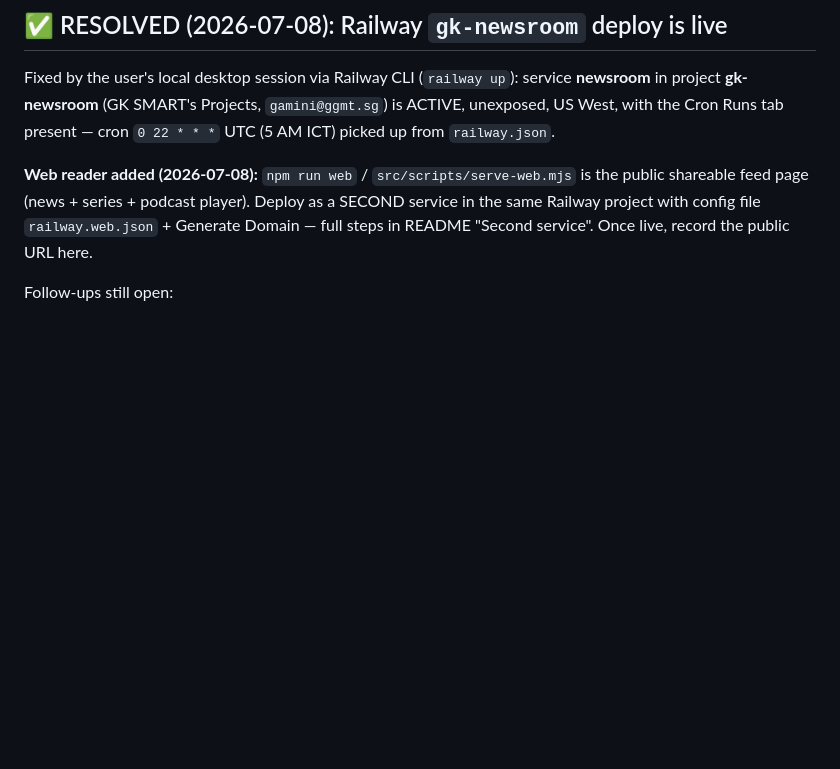
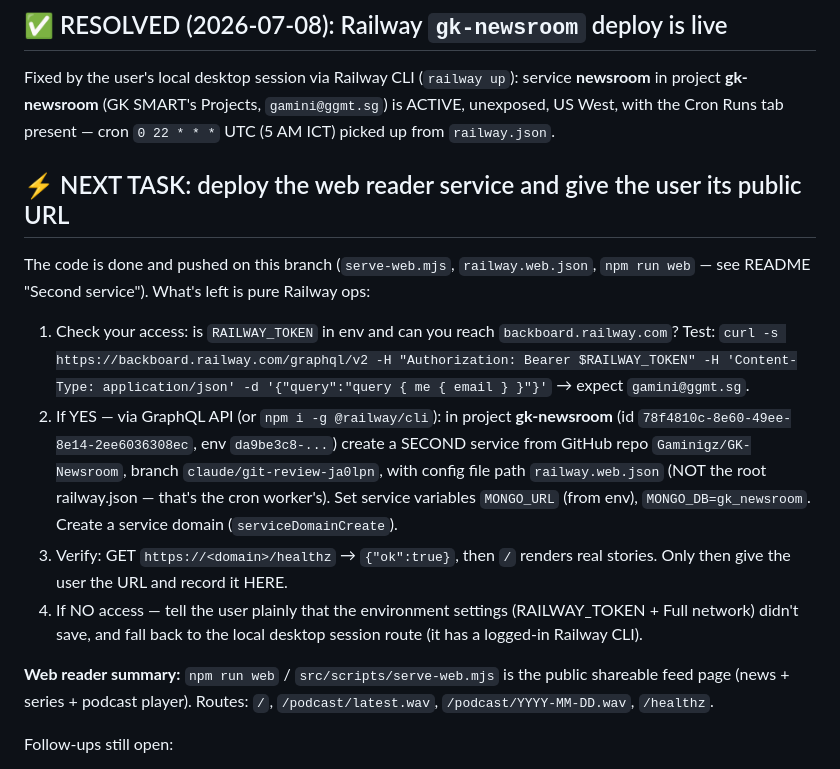
Before and after one commit to Gaminigz/GK-Newsroom, a Markdown page: HANDOFF.md, the part around the change. Drawn GitHub-style; blank space fills up the shorter version.

Commit message:
docs(handoff): next-task brief — deploy the web reader via Railway API
Step-by-step for a session with RAILWAY_TOKEN: create second service
from railway.web.json, set variables, generate domain, verify /healthz
and a real feed render before reporting the URL.

Co-Authored-By: Claude Fable 5 <noreply@anthropic.com>
Claude-Session: https://claude.ai/code/session_019r3UL5Ggkb63YwKY4RMNMK

```diff
--- a/HANDOFF.md
+++ b/HANDOFF.md
@@ -10,11 +10,31 @@ service **newsroom** in project **gk-newsroom** (GK SMART's Projects,
 `gamini@ggmt.sg`) is ACTIVE, unexposed, US West, with the Cron Runs tab
 present — cron `0 22 * * *` UTC (5 AM ICT) picked up from `railway.json`.
 
-**Web reader added (2026-07-08):** `npm run web` / `src/scripts/serve-web.mjs`
-is the public shareable feed page (news + series + podcast player). Deploy as
-a SECOND service in the same Railway project with config file
-`railway.web.json` + Generate Domain — full steps in README "Second service".
-Once live, record the public URL here.
+## ⚡ NEXT TASK: deploy the web reader service and give the user its public URL
+
+The code is done and pushed on this branch (`serve-web.mjs`, `railway.web.json`,
+`npm run web` — see README "Second service"). What's left is pure Railway ops:
+
+1. Check your access: is `RAILWAY_TOKEN` in env and can you reach
+   `backboard.railway.com`? Test:
+   `curl -s https://backboard.railway.com/graphql/v2 -H "Authorization: Bearer $RAILWAY_TOKEN" -H 'Content-Type: application/json' -d '{"query":"query { me { email } }"}'`
+   → expect `gamini@ggmt.sg`.
+2. If YES — via GraphQL API (or `npm i -g @railway/cli`): in project
+   **gk-newsroom** (id `78f4810c-8e60-49ee-8e14-2ee6036308ec`, env
+   `da9be3c8-...`) create a SECOND service from GitHub repo
+   `Gaminigz/GK-Newsroom`, branch `claude/git-review-ja0lpn`, with config
+   file path `railway.web.json` (NOT the root railway.json — that's the
+   cron worker's). Set service variables `MONGO_URL` (from env),
+   `MONGO_DB=gk_newsroom`. Create a service domain (`serviceDomainCreate`).
+3. Verify: GET `https://<domain>/healthz` → `{"ok":true}`, then `/` renders
+   real stories. Only then give the user the URL and record it HERE.
+4. If NO access — tell the user plainly that the environment settings
+   (RAILWAY_TOKEN + Full network) didn't save, and fall back to the local
+   desktop session route (it has a logged-in Railway CLI).
+
+**Web reader summary:** `npm run web` / `src/scripts/serve-web.mjs` is the
+public shareable feed page (news + series + podcast player). Routes: `/`,
+`/podcast/latest.wav`, `/podcast/YYYY-MM-DD.wav`, `/healthz`.
 
 Follow-ups still open:
 1. **Verify first cron run writes to Mongo** — after 5 AM ICT check
```
